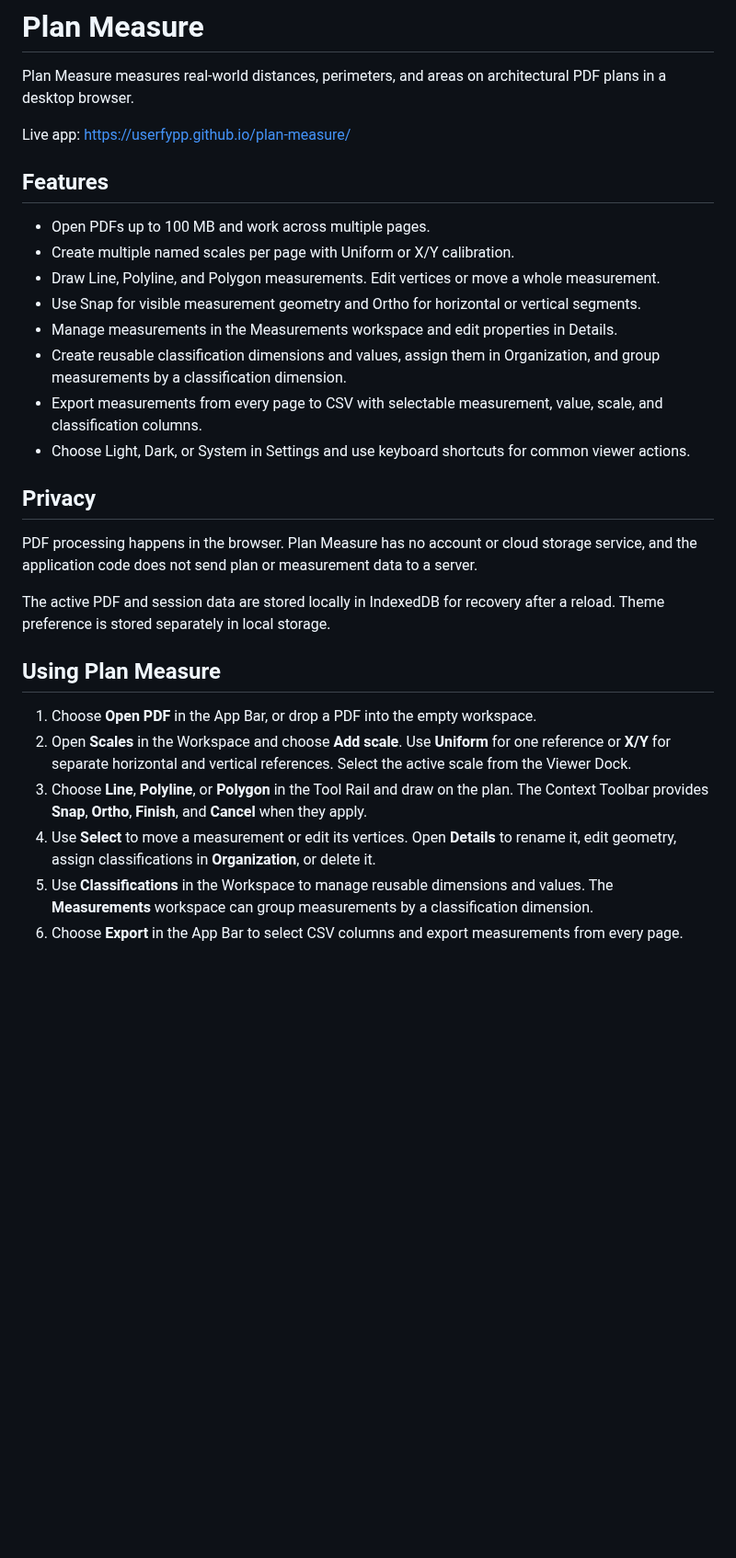
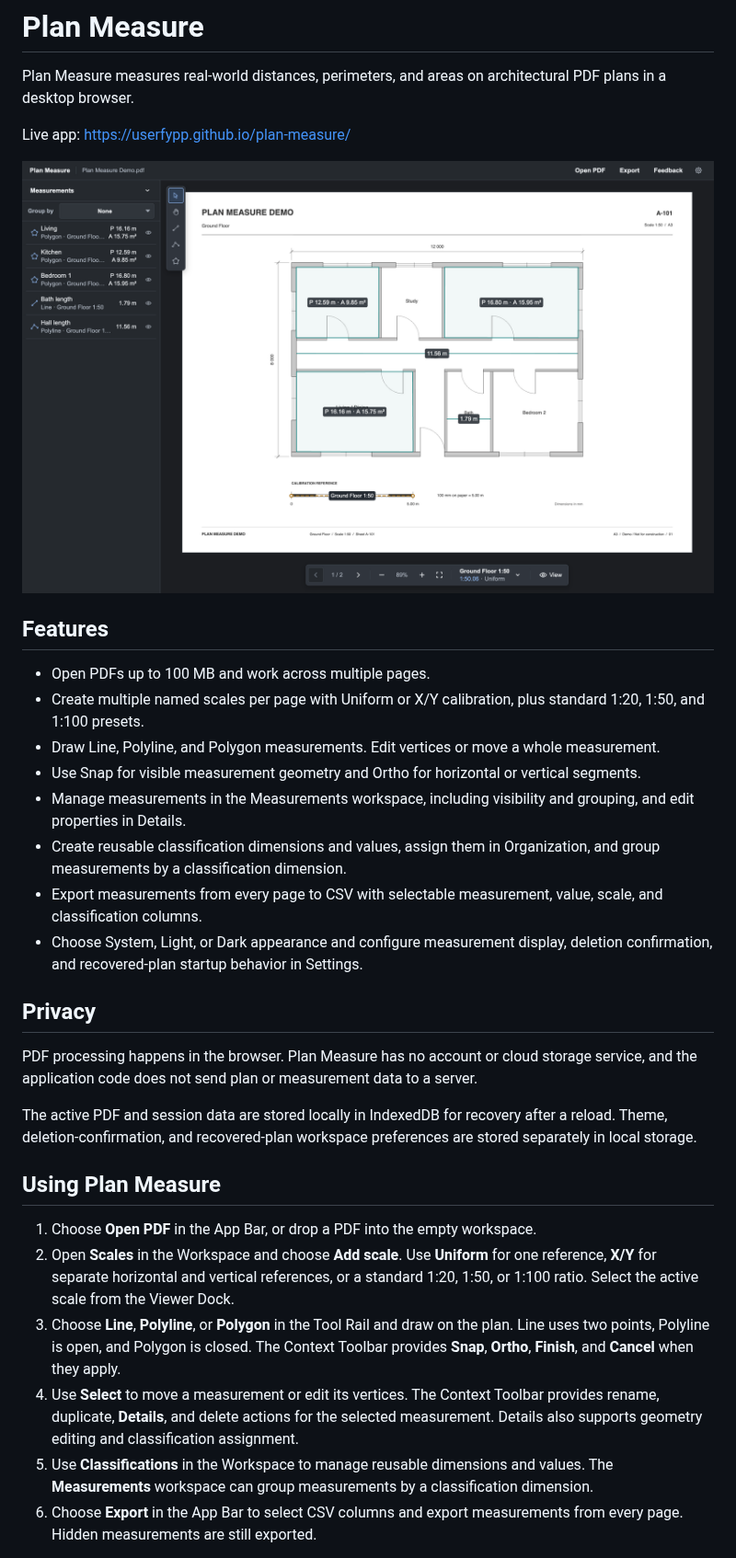
Before and after one commit to userfypp/plan-measure, a Markdown page: README.md, the part around one of its changes. Shown at 92% size. Drawn GitHub-style; pictures changed too: assets/screenshots/plan-measure-overview.png (added); blank space fills up the shorter version.

```diff
--- a/README.md
+++ b/README.md
@@ -4,29 +4,31 @@ Plan Measure measures real-world distances, perimeters, and areas on architectur
 
 Live app: https://userfypp.github.io/plan-measure/
 
+![Plan Measure workspace](assets/screenshots/plan-measure-overview.png)
+
 ## Features
 
 - Open PDFs up to 100 MB and work across multiple pages.
-- Create multiple named scales per page with Uniform or X/Y calibration.
+- Create multiple named scales per page with Uniform or X/Y calibration, plus standard 1:20, 1:50, and 1:100 presets.
 - Draw Line, Polyline, and Polygon measurements. Edit vertices or move a whole measurement.
 - Use Snap for visible measurement geometry and Ortho for horizontal or vertical segments.
-- Manage measurements in the Measurements workspace and edit properties in Details.
+- Manage measurements in the Measurements workspace, including visibility and grouping, and edit properties in Details.
 - Create reusable classification dimensions and values, assign them in Organization, and group measurements by a classification dimension.
 - Export measurements from every page to CSV with selectable measurement, value, scale, and classification columns.
-- Choose Light, Dark, or System in Settings and use keyboard shortcuts for common viewer actions.
+- Choose System, Light, or Dark appearance and configure measurement display, deletion confirmation, and recovered-plan startup behavior in Settings.
 
 ## Privacy
 
 PDF processing happens in the browser. Plan Measure has no account or cloud storage service, and the application code does not send plan or measurement data to a server.
 
-The active PDF and session data are stored locally in IndexedDB for recovery after a reload. Theme preference is stored separately in local storage.
+The active PDF and session data are stored locally in IndexedDB for recovery after a reload. Theme, deletion-confirmation, and recovered-plan workspace preferences are stored separately in local storage.
 
 ## Using Plan Measure
 
 1. Choose **Open PDF** in the App Bar, or drop a PDF into the empty workspace.
-2. Open **Scales** in the Workspace and choose **Add scale**. Use **Uniform** for one reference or **X/Y** for separate horizontal and vertical references. Select the active scale from the Viewer Dock.
-3. Choose **Line**, **Polyline**, or **Polygon** in the Tool Rail and draw on the plan. The Context Toolbar provides **Snap**, **Ortho**, **Finish**, and **Cancel** when they apply.
-4. Use **Select** to move a measurement or edit its vertices. Open **Details** to rename it, edit geometry, assign classifications in **Organization**, or delete it.
+2. Open **Scales** in the Workspace and choose **Add scale**. Use **Uniform** for one reference, **X/Y** for separate horizontal and vertical references, or a standard 1:20, 1:50, or 1:100 ratio. Select the active scale from the Viewer Dock.
+3. Choose **Line**, **Polyline**, or **Polygon** in the Tool Rail and draw on the plan. Line uses two points, Polyline is open, and Polygon is closed. The Context Toolbar provides **Snap**, **Ortho**, **Finish**, and **Cancel** when they apply.
+4. Use **Select** to move a measurement or edit its vertices. The Context Toolbar provides rename, duplicate, **Details**, and delete actions for the selected measurement. Details also supports geometry editing and classification assignment.
 5. Use **Classifications** in the Workspace to manage reusable dimensions and values. The **Measurements** workspace can group measurements by a classification dimension.
-6. Choose **Export** in the App Bar to select CSV columns and export measurements from every page.
+6. Choose **Export** in the App Bar to select CSV columns and export measurements from every page. Hidden measurements are still exported.
 
```
Also changed, not shown: other parts of README.md (+22 -20 lines).
